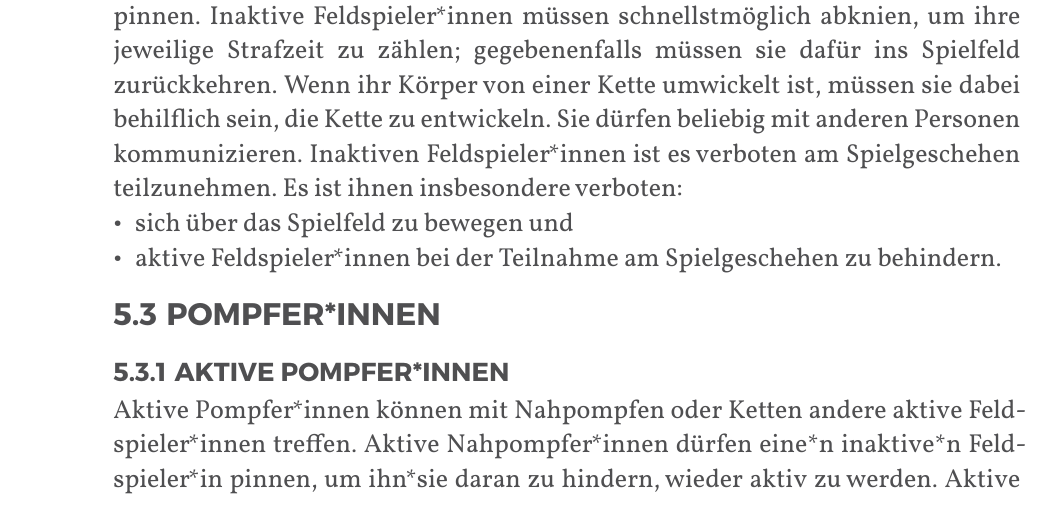
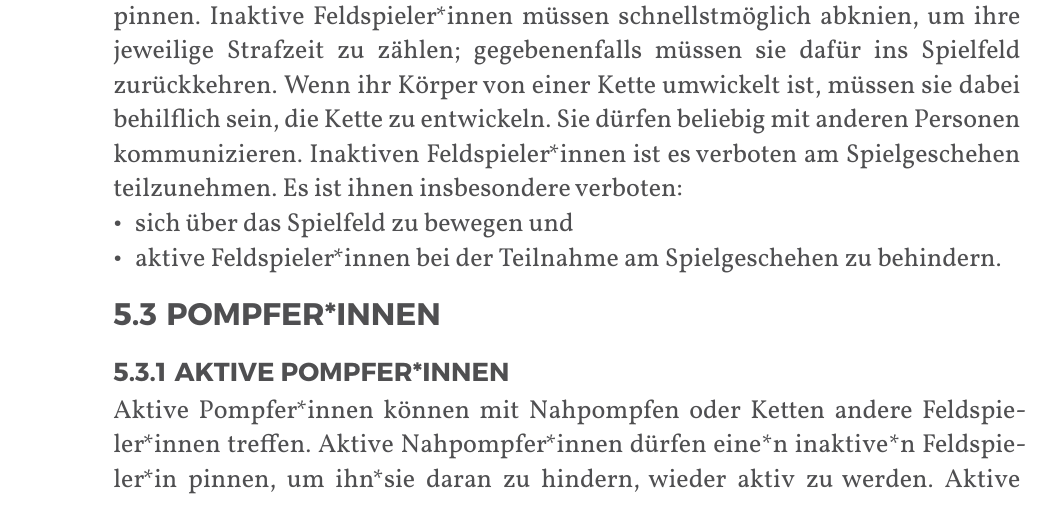
Before and after one commit to JuggerGermany/Regelwerk, a Typst document (typst/regelwerk.typ, which reads typst/regeln/aktive_pompferinnen.typ): part of page 24 of 35, cut so that both start at the same text. Compiled offline with Typst 0.15.

Commit message:
auch inaktive Feldspieler*innen können getroffen werden, nur nicht gültig

```diff
--- a/typst/regeln/aktive_pompferinnen.typ
+++ b/typst/regeln/aktive_pompferinnen.typ
@@ -1,5 +1,5 @@
 #let title = "Aktive Pompfer*innen"
 
-Aktive Pompfer*innen können mit Nahpompfen oder Ketten andere aktive Feldspieler*innen treffen.
+Aktive Pompfer*innen können mit Nahpompfen oder Ketten andere Feldspieler*innen treffen.
 Aktive Nahpompfer*innen dürfen eine*n inaktive*n Feldspieler*in pinnen, um ihn*sie daran zu hindern, wieder aktiv zu werden.
 Aktive Pompfer*innen dürfen außerdem den Jugg spielen, es ist ihnen aber verboten, den Jugg mit der Pompfe zu tragen.
```
